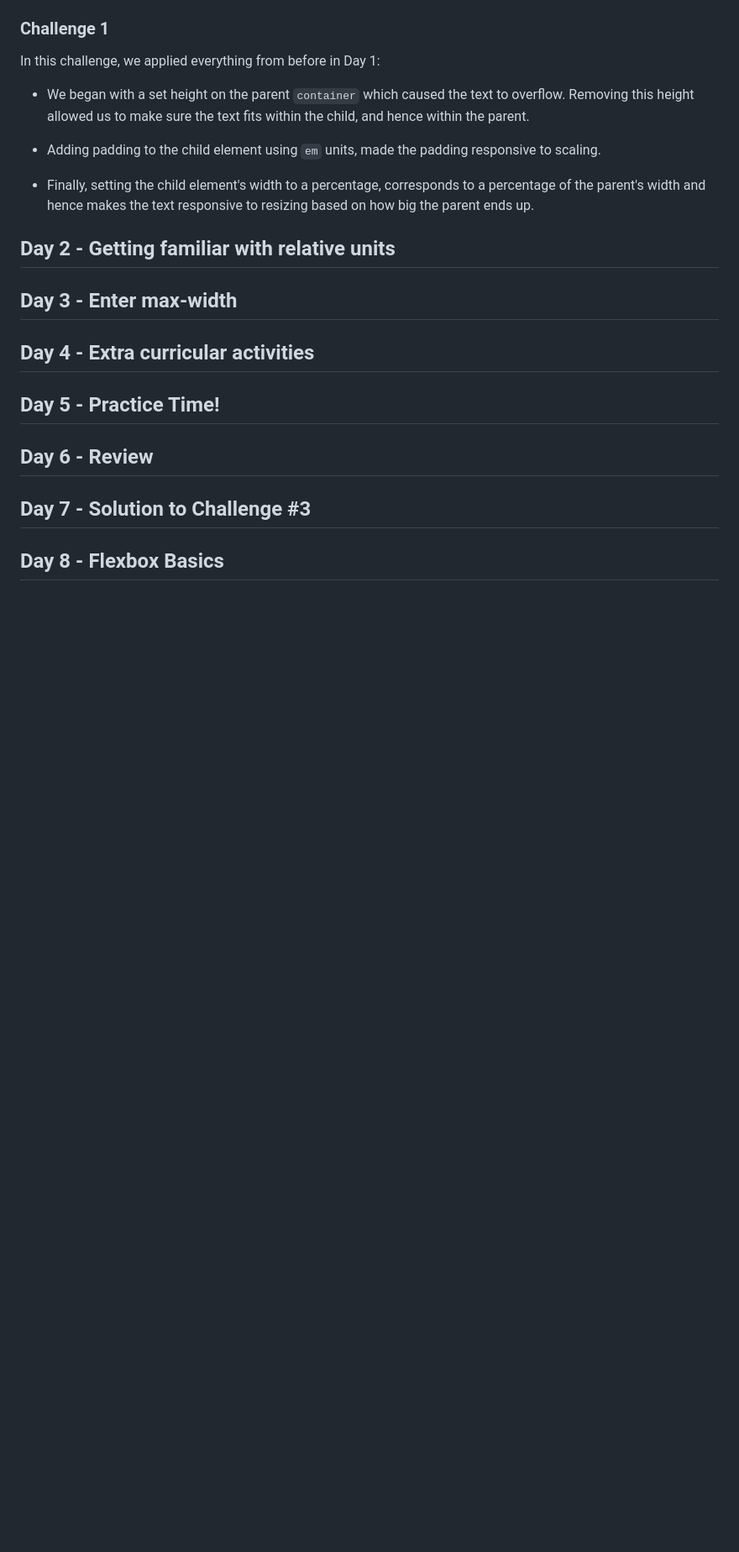
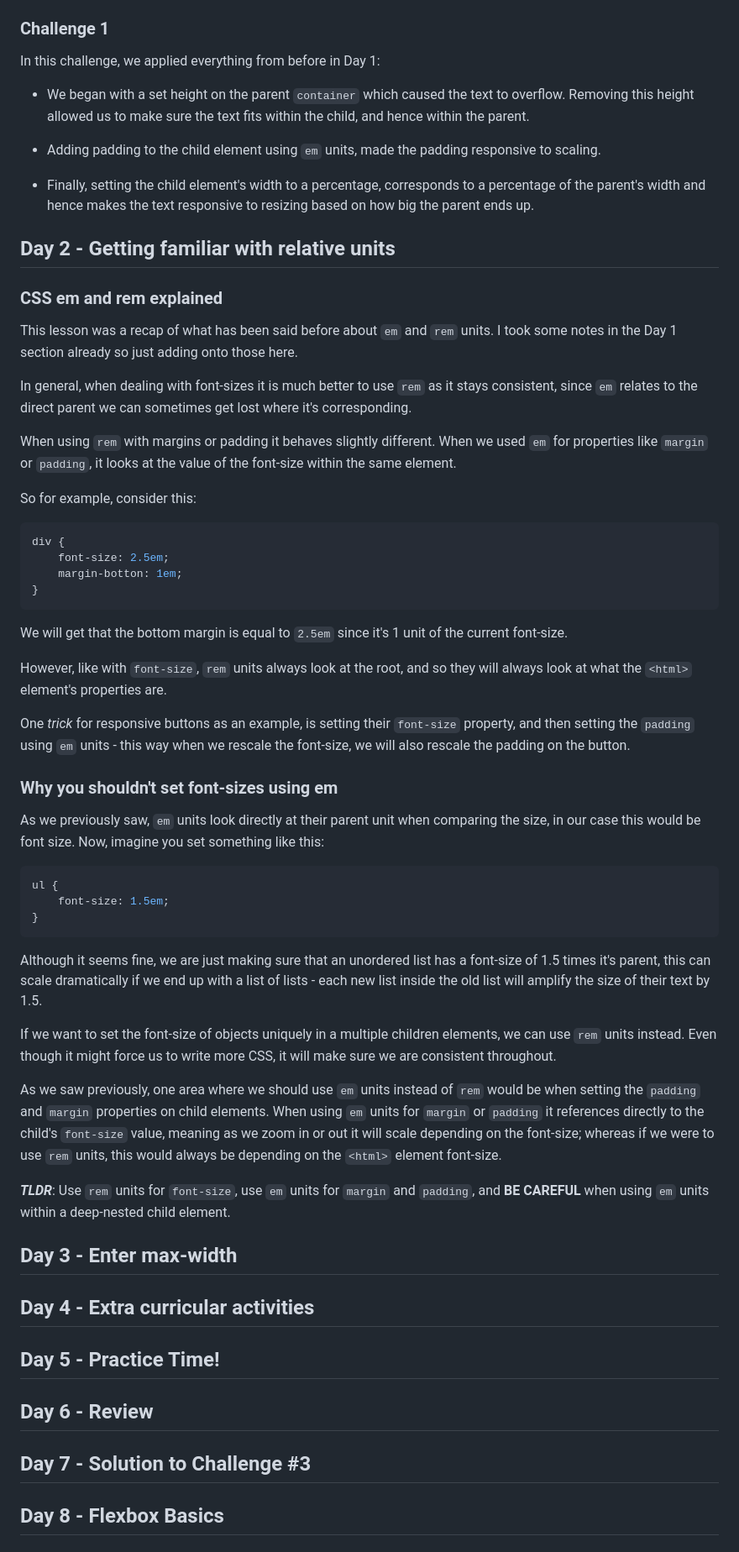
Before and after one commit to yehoki/conquering-responsive-layouts, a Markdown page: README.md, the part around the change. Shown: that part at 84% size. GitHub-like rendering; blank space fills up the shorter version.

Commit message:
Add Day 2 README notes

````diff
--- a/README.md
+++ b/README.md
@@ -58,6 +58,46 @@ In this challenge, we applied everything from before in Day 1:
 
 ## Day 2 - Getting familiar with relative units
 
+### CSS em and rem explained
+
+This lesson was a recap of what has been said before about `em` and `rem` units. I took some notes in the Day 1 section already so just adding onto those here.
+
+In general, when dealing with font-sizes it is much better to use `rem` as it stays consistent, since `em` relates to the direct parent we can sometimes get lost where it's corresponding.
+
+When using `rem` with margins or padding it behaves slightly different. When we used `em` for properties like `margin` or `padding`, it looks at the value of the font-size within the same element.
+
+So for example, consider this:
+
+```CSS
+div {
+    font-size: 2.5em;
+    margin-botton: 1em;
+}
+```
+We will get that the bottom margin is equal to `2.5em` since it's 1 unit of the current font-size.
+
+However, like with `font-size`, `rem` units always look at the root, and so they will always look at what the `<html>` element's properties are.
+
+One *trick* for responsive buttons as an example, is setting their `font-size` property, and then setting the `padding` using `em` units - this way when we rescale the font-size, we will also rescale the padding on the button.
+
+### Why you shouldn't set font-sizes using em
+
+As we previously saw, `em` units look directly at their parent unit when comparing the size, in our case this would be font size.
+Now, imagine you set something like this:
+```CSS
+ul {
+    font-size: 1.5em;
+}
+```
+Although it seems fine, we are just making sure that an unordered list has a font-size of 1.5 times it's parent, this can scale dramatically if we end up with a list of lists - each new list inside the old list will amplify the size of their text by 1.5.
+
+If we want to set the font-size of objects uniquely in a multiple children elements, we can use `rem` units instead. Even though it might force us to write more CSS, it will make sure we are consistent throughout.
+
+As we saw previously, one area where we should use `em` units instead of `rem` would be when setting the `padding` and `margin` properties on child elements.
+When using `em` units for `margin` or `padding` it references directly to the child's `font-size` value, meaning as we zoom in or out it will scale depending on the font-size; whereas if we were to use `rem` units, this would always be depending on the `<html>` element font-size.
+
+***TLDR***: Use `rem` units for `font-size`, use `em` units for `margin` and `padding`, and **BE CAREFUL** when using `em` units within a deep-nested child element.
+
 
 ## Day 3 - Enter max-width
 
````
